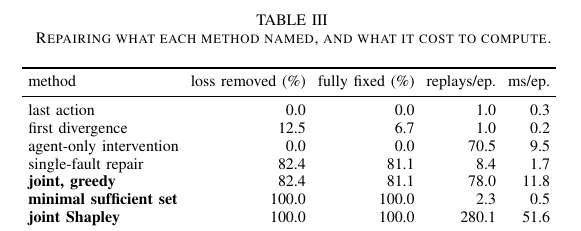
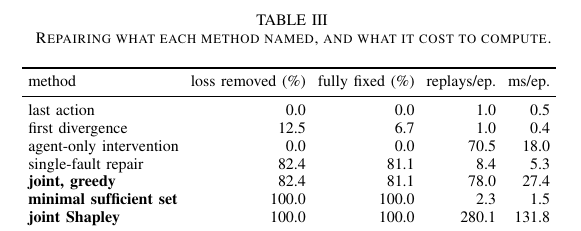
Before and after one commit to abhisheksharma2411/causalloss-fin, a LaTeX paper (paper/causalloss.tex, which reads paper/tables/repair.tex): part of one column of page 6 of 7, cut so that both start at the same text. Compiled offline with pdfLaTeX.

Commit message:
Regenerate results, paper and submission package from HEAD

```diff
--- a/paper/tables/repair.tex
+++ b/paper/tables/repair.tex
@@ -2,12 +2,12 @@
 \toprule
 method & loss removed (\%) & fully fixed (\%) & replays/ep. & ms/ep. \\
 \midrule
-last action & 0.0 & 0.0 & 1.0 & 0.3 \\
-first divergence & 12.5 & 6.7 & 1.0 & 0.2 \\
-agent-only intervention & 0.0 & 0.0 & 70.5 & 9.5 \\
-single-fault repair & 82.4 & 81.1 & 8.4 & 1.7 \\
-\bfseries joint, greedy & 82.4 & 81.1 & 78.0 & 11.8 \\
-\bfseries minimal sufficient set & 100.0 & 100.0 & 2.3 & 0.5 \\
-\bfseries joint Shapley & 100.0 & 100.0 & 280.1 & 51.6 \\
+last action & 0.0 & 0.0 & 1.0 & 0.5 \\
+first divergence & 12.5 & 6.7 & 1.0 & 0.4 \\
+agent-only intervention & 0.0 & 0.0 & 70.5 & 18.0 \\
+single-fault repair & 82.4 & 81.1 & 8.4 & 5.3 \\
+\bfseries joint, greedy & 82.4 & 81.1 & 78.0 & 27.4 \\
+\bfseries minimal sufficient set & 100.0 & 100.0 & 2.3 & 1.5 \\
+\bfseries joint Shapley & 100.0 & 100.0 & 280.1 & 131.8 \\
 \bottomrule
 \end{tabular}
```
Also changed, not shown: paper/causalloss.pdf, 11 other files.
